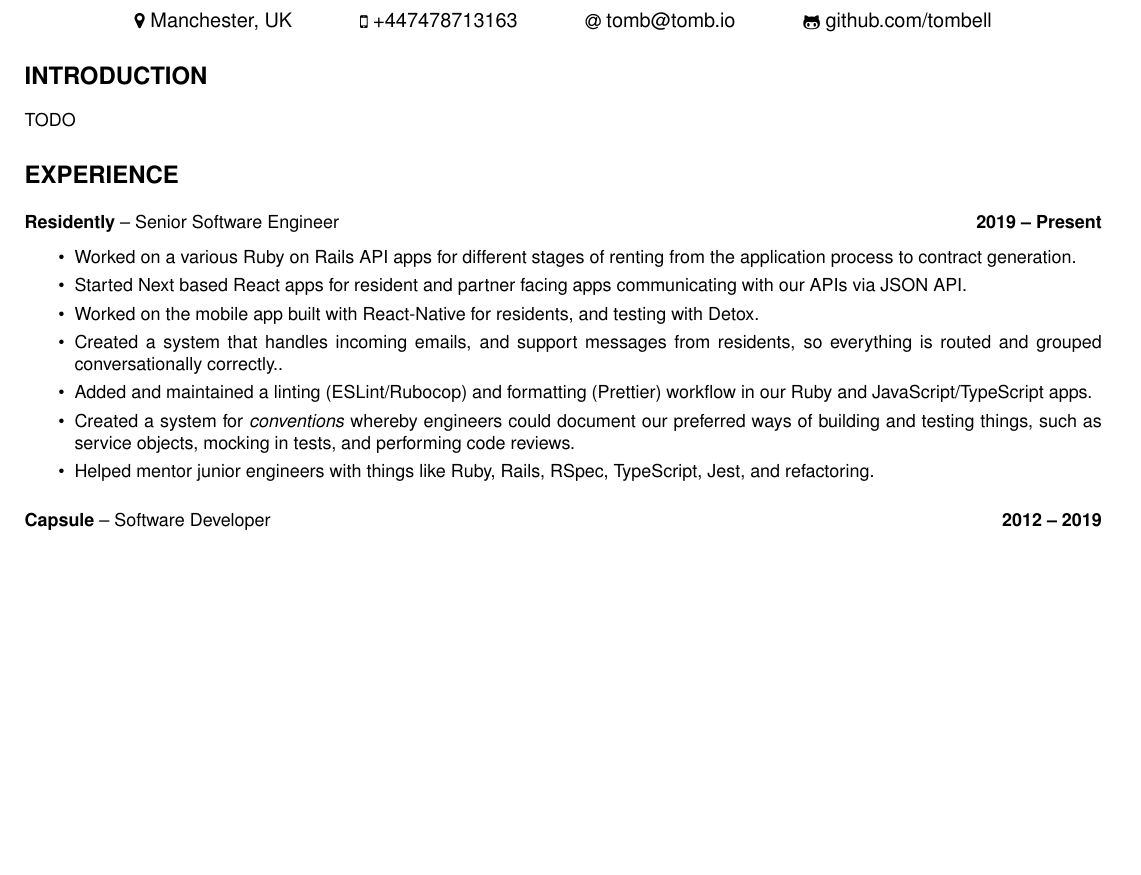
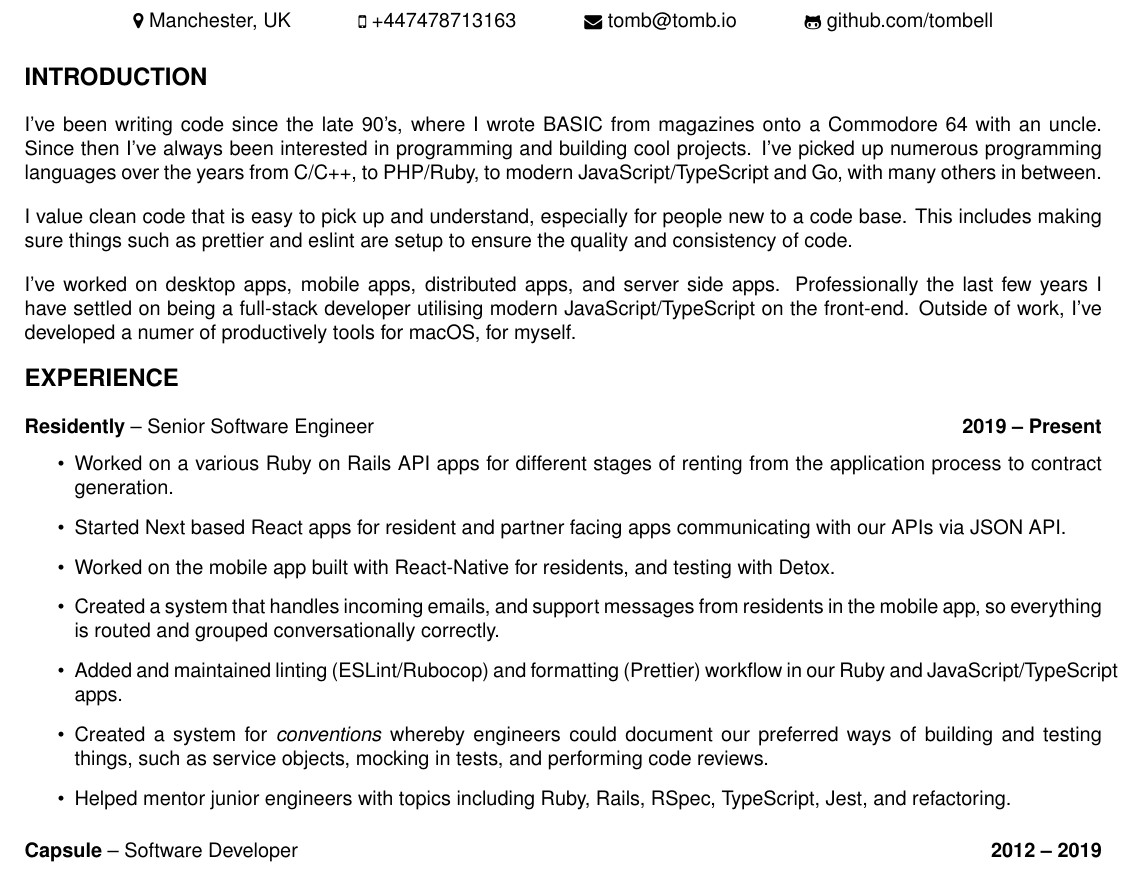
Before and after one commit to tombell/curriculum-vitae, a LaTeX CV (curriculum-vitae.tex): part of page 1 of 2, cut so that both start at the same text, the shorter picture padded with empty space. Compiled offline with pdfLaTeX.

Commit message:
Add start of introduction and fix some list items

```diff
--- a/curriculum-vitae.tex
+++ b/curriculum-vitae.tex
@@ -60,13 +60,27 @@
   \hspace{1cm}
   \raisebox{-0.1\height}{\small\faMobile} +447478713163
   \hspace{1cm}
-  \raisebox{-0.1\height}{\small\faAt} tomb@tomb.io
+  \raisebox{-0.1\height}{\small\faEnvelope} tomb@tomb.io
   \hspace{1cm}
   \raisebox{-0.1\height}{\small\faGithubAlt} github.com/tombell
 \end{center}
 
 \section{Introduction}
-\small{TODO}
+\paragraph{I've been writing code since the late 90's, where I wrote BASIC from
+magazines onto a Commodore 64 with an uncle. Since then I've always been
+interested in programming and building cool projects. I've picked up numerous
+programming languages over the years from C/C++, to PHP/Ruby, to modern
+JavaScript/TypeScript and Go, with many others in between.}
+
+\paragraph{I value clean code that is easy to pick up and understand, especially
+for people new to a code base. This includes making sure things such as prettier
+and eslint are setup to ensure the quality and consistency of code.}
+
+\paragraph{I've worked on desktop apps, mobile apps, distributed apps, and
+server side apps. Professionally the last few years I have settled on being a
+full-stack developer utilising modern JavaScript/TypeScript on the front-end.
+Outside of work, I've developed a numer of productively tools for macOS, for
+myself.}
 
 \section{Experience}
 
@@ -79,13 +93,14 @@
   \item Worked on the mobile app built with React-Native for residents, and
     testing with Detox.
   \item Created a system that handles incoming emails, and support messages from
-    residents, so everything is routed and grouped conversationally correctly..
-  \item Added and maintained a linting (ESLint/Rubocop) and formatting
+    residents in the mobile app, so everything is routed and grouped
+    conversationally correctly.
+  \item Added and maintained linting (ESLint/Rubocop) and formatting
     (Prettier) workflow in our Ruby and JavaScript/TypeScript apps.
   \item Created a system for \textit{conventions} whereby engineers could
     document our preferred ways of building and testing things, such as service
     objects, mocking in tests, and performing code reviews.
-  \item Helped mentor junior engineers with things like Ruby, Rails, RSpec,
+  \item Helped mentor junior engineers with topics including Ruby, Rails, RSpec,
     TypeScript, Jest, and refactoring.
 \end{itemize}
 
```
